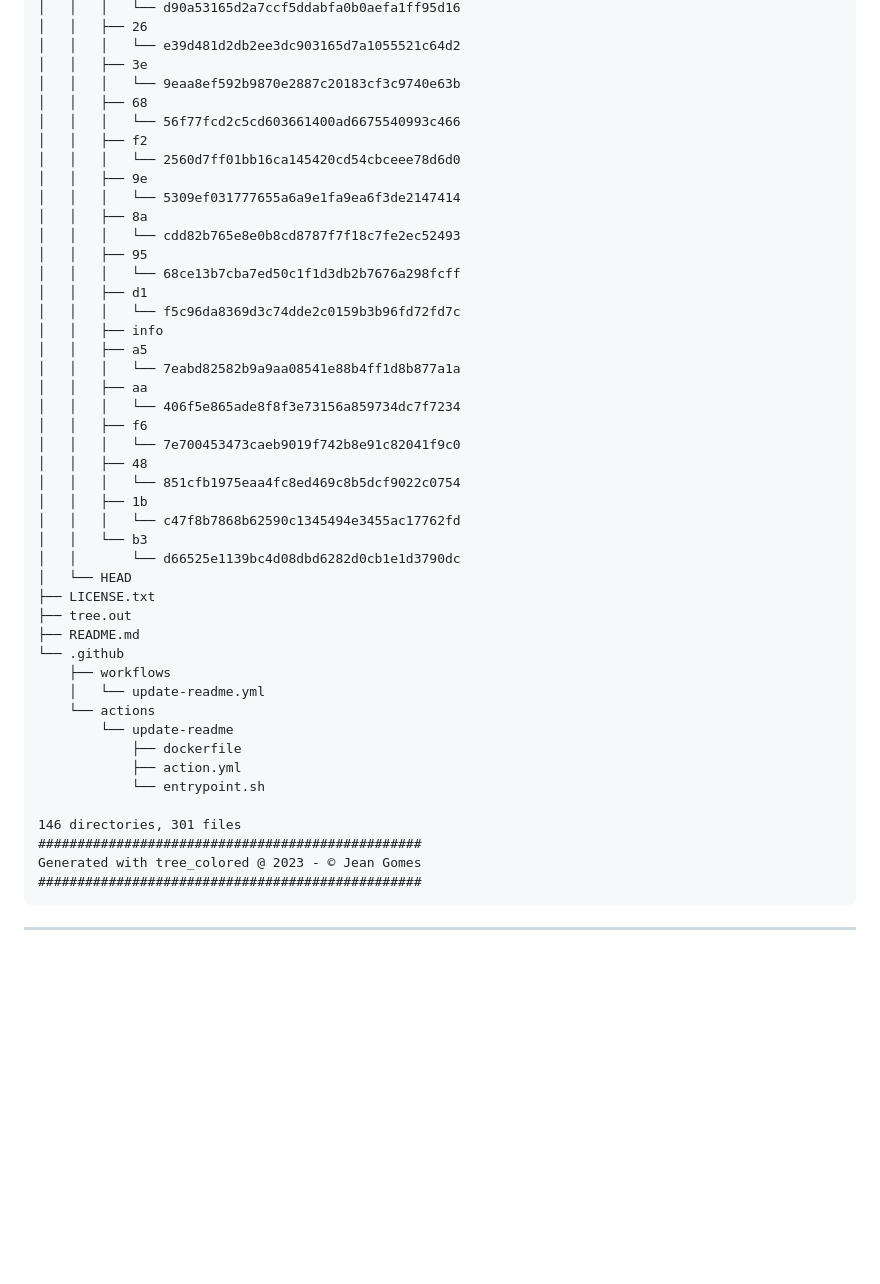
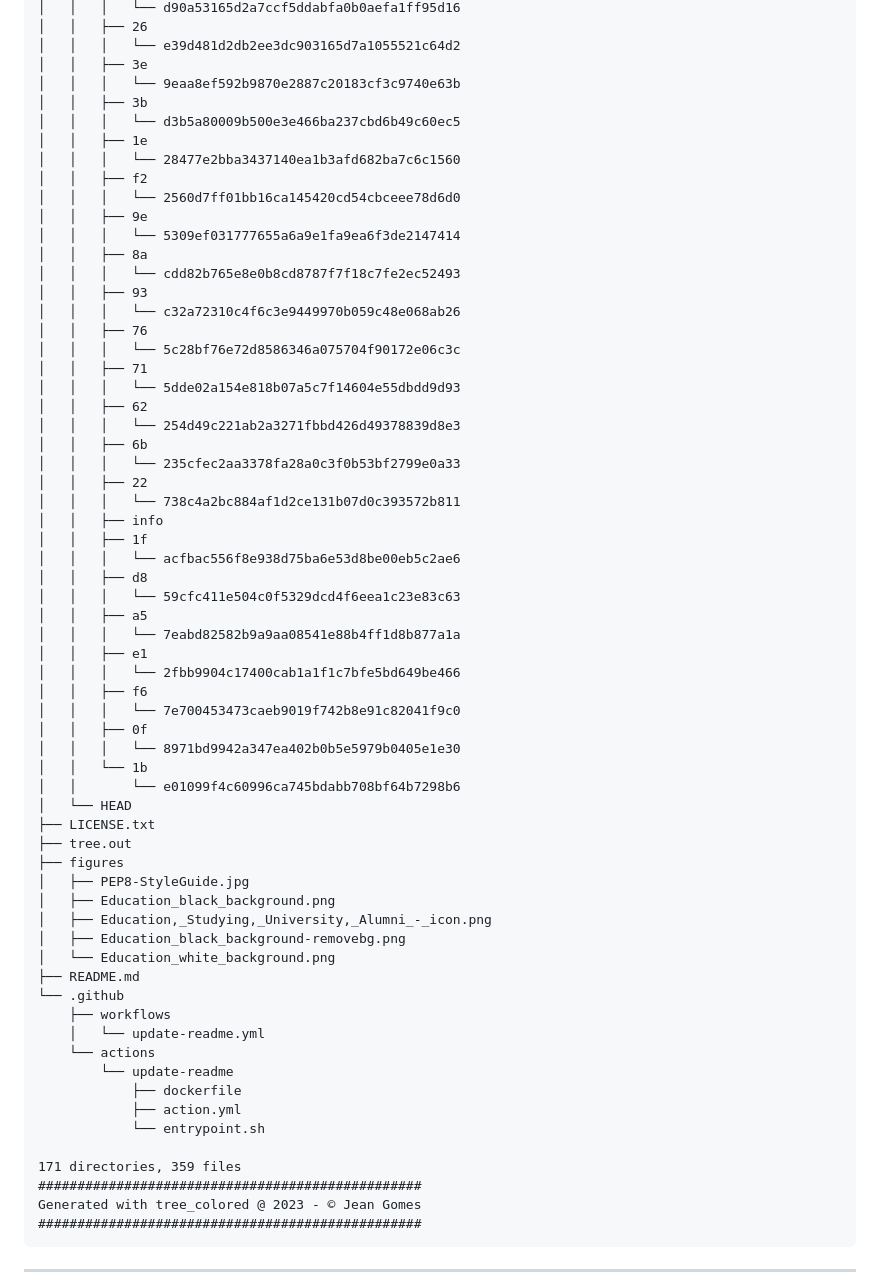
Before and after one commit to neutrinomuon/UpdateREADME, a Markdown page: README.md, the part around the change. Rendered like a GitHub page; blank space fills up the shorter version.

Commit message:
Update README with new version

```diff
--- a/README.md
+++ b/README.md
@@ -66,34 +66,52 @@ workspace
 │   │   │   └── e39d481d2db2ee3dc903165d7a1055521c64d2
 │   │   ├── 3e
 │   │   │   └── 9eaa8ef592b9870e2887c20183cf3c9740e63b
-│   │   ├── 68
-│   │   │   └── 56f77fcd2c5cd603661400ad6675540993c466
+│   │   ├── 3b
+│   │   │   └── d3b5a80009b500e3e466ba237cbd6b49c60ec5
+│   │   ├── 1e
+│   │   │   └── 28477e2bba3437140ea1b3afd682ba7c6c1560
 │   │   ├── f2
 │   │   │   └── 2560d7ff01bb16ca145420cd54cbceee78d6d0
 │   │   ├── 9e
 │   │   │   └── 5309ef031777655a6a9e1fa9ea6f3de2147414
 │   │   ├── 8a
 │   │   │   └── cdd82b765e8e0b8cd8787f7f18c7fe2ec52493
-│   │   ├── 95
-│   │   │   └── 68ce13b7cba7ed50c1f1d3db2b7676a298fcff
-│   │   ├── d1
-│   │   │   └── f5c96da8369d3c74dde2c0159b3b96fd72fd7c
+│   │   ├── 93
+│   │   │   └── c32a72310c4f6c3e9449970b059c48e068ab26
+│   │   ├── 76
+│   │   │   └── 5c28bf76e72d8586346a075704f90172e06c3c
+│   │   ├── 71
+│   │   │   └── 5dde02a154e818b07a5c7f14604e55dbdd9d93
+│   │   ├── 62
+│   │   │   └── 254d49c221ab2a3271fbbd426d49378839d8e3
+│   │   ├── 6b
+│   │   │   └── 235cfec2aa3378fa28a0c3f0b53bf2799e0a33
+│   │   ├── 22
+│   │   │   └── 738c4a2bc884af1d2ce131b07d0c393572b811
 │   │   ├── info
+│   │   ├── 1f
+│   │   │   └── acfbac556f8e938d75ba6e53d8be00eb5c2ae6
+│   │   ├── d8
+│   │   │   └── 59cfc411e504c0f5329dcd4f6eea1c23e83c63
 │   │   ├── a5
 │   │   │   └── 7eabd82582b9a9aa08541e88b4ff1d8b877a1a
-│   │   ├── aa
-│   │   │   └── 406f5e865ade8f8f3e73156a859734dc7f7234
+│   │   ├── e1
+│   │   │   └── 2fbb9904c17400cab1a1f1c7bfe5bd649be466
 │   │   ├── f6
 │   │   │   └── 7e700453473caeb9019f742b8e91c82041f9c0
-│   │   ├── 48
-│   │   │   └── 851cfb1975eaa4fc8ed469c8b5dcf9022c0754
-│   │   ├── 1b
-│   │   │   └── c47f8b7868b62590c1345494e3455ac17762fd
-│   │   └── b3
-│   │       └── d66525e1139bc4d08dbd6282d0cb1e1d3790dc
+│   │   ├── 0f
+│   │   │   └── 8971bd9942a347ea402b0b5e5979b0405e1e30
+│   │   └── 1b
+│   │       └── e01099f4c60996ca745bdabb708bf64b7298b6
 │   └── HEAD
 ├── LICENSE.txt
 ├── tree.out
+├── figures
+│   ├── PEP8-StyleGuide.jpg
+│   ├── Education_black_background.png
+│   ├── Education,_Studying,_University,_Alumni_-_icon.png
+│   ├── Education_black_background-removebg.png
+│   └── Education_white_background.png
 ├── README.md
 └── .github
     ├── workflows
@@ -104,7 +122,7 @@ workspace
             ├── action.yml
             └── entrypoint.sh
 
-146 directories, 301 files
+171 directories, 359 files
 #################################################
 Generated with tree_colored @ 2023 - © Jean Gomes
 #################################################
```
